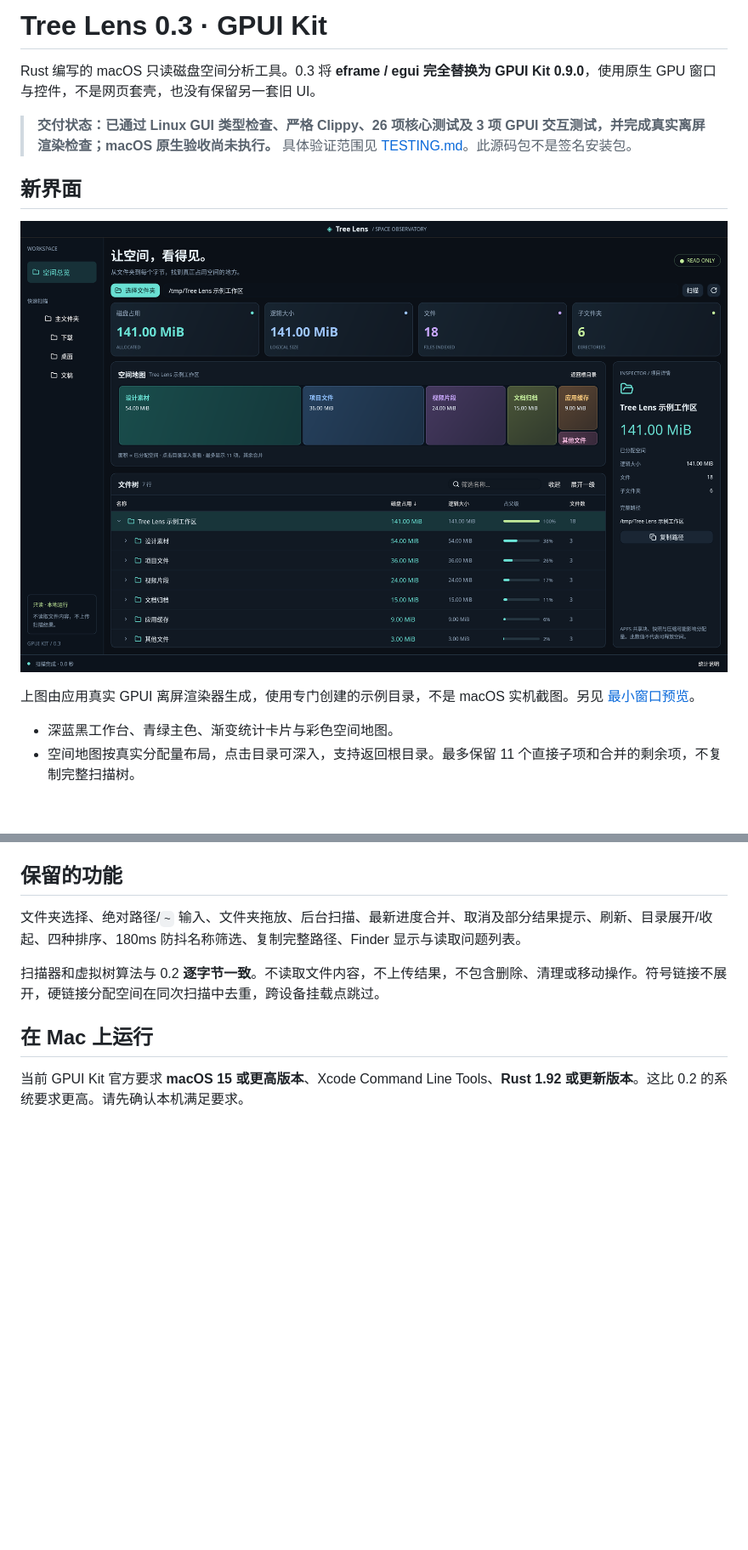
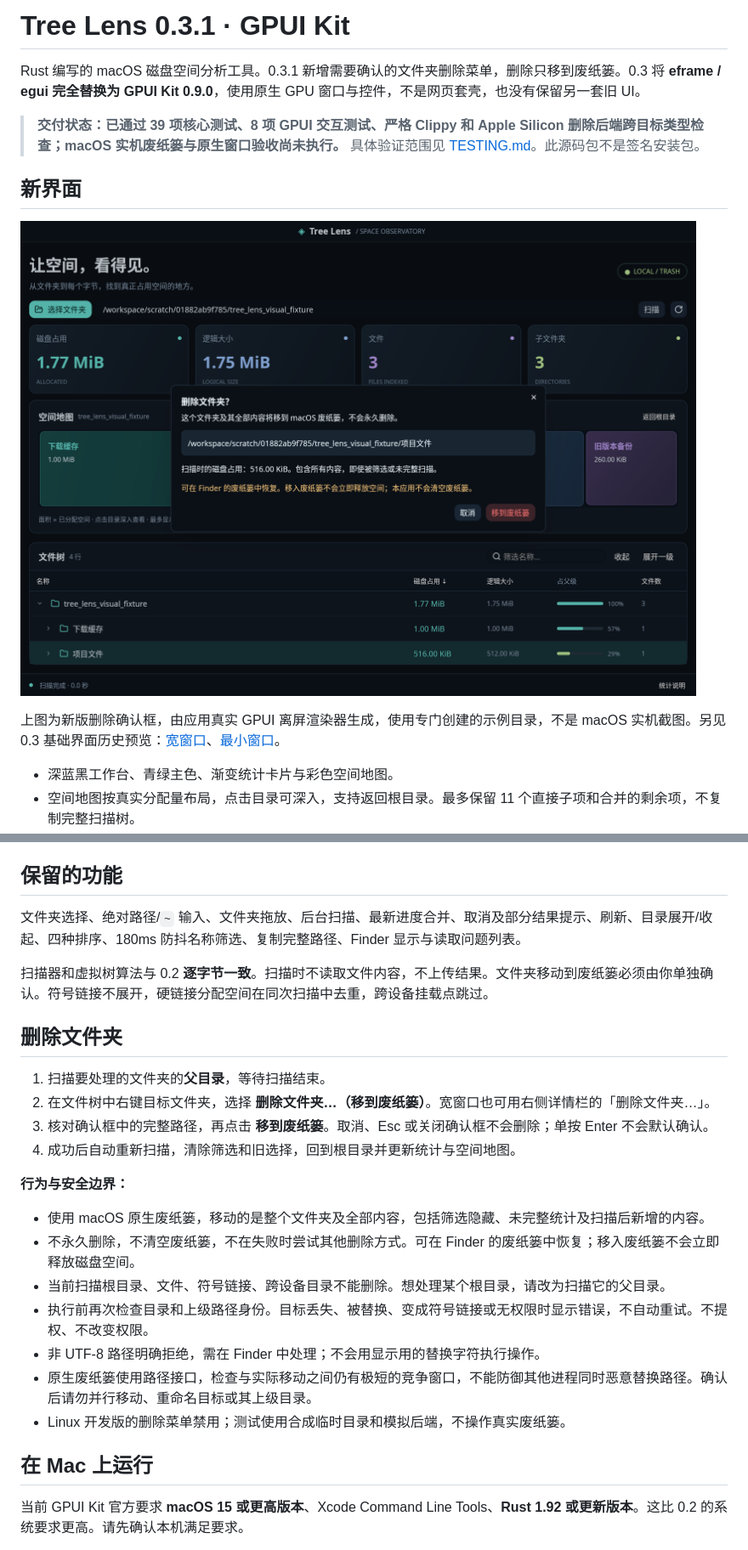
Before and after one commit to smithlee200001/TreeLens, a Markdown page: README.md, 2 parts joined by grey strips. Shown at 85% size. GitHub-like rendering; pictures changed too: docs/preview-delete.png (added); blank space fills up the shorter version.

Commit message:
feat: import Tree Lens v0.3.1 folder trash menu

```diff
--- a/README.md
+++ b/README.md
@@ -1,14 +1,14 @@
-# Tree Lens 0.3 · GPUI Kit
+# Tree Lens 0.3.1 · GPUI Kit
 
-Rust 编写的 macOS 只读磁盘空间分析工具。0.3 将 **eframe / egui 完全替换为 GPUI Kit 0.9.0**，使用原生 GPU 窗口与控件，不是网页套壳，也没有保留另一套旧 UI。
+Rust 编写的 macOS 磁盘空间分析工具。0.3.1 新增需要确认的文件夹删除菜单，删除只移到废纸篓。0.3 将 **eframe / egui 完全替换为 GPUI Kit 0.9.0**，使用原生 GPU 窗口与控件，不是网页套壳，也没有保留另一套旧 UI。
 
-> **交付状态：已通过 Linux GUI 类型检查、严格 Clippy、26 项核心测试及 3 项 GPUI 交互测试，并完成真实离屏渲染检查；macOS 原生验收尚未执行。** 具体验证范围见 [TESTING.md](TESTING.md)。此源码包不是签名安装包。
+> **交付状态：已通过 39 项核心测试、8 项 GPUI 交互测试、严格 Clippy 和 Apple Silicon 删除后端跨目标类型检查；macOS 实机废纸篓与原生窗口验收尚未执行。** 具体验证范围见 [TESTING.md](TESTING.md)。此源码包不是签名安装包。
 
 ## 新界面
 
-![Tree Lens 0.3 实际 GPUI 界面](docs/preview-wide.png)
+![Tree Lens 0.3.1 删除确认框](docs/preview-delete.png)
 
-上图由应用真实 GPUI 离屏渲染器生成，使用专门创建的示例目录，不是 macOS 实机截图。另见 [最小窗口预览](docs/preview-minimum.png)。
+上图为新版删除确认框，由应用真实 GPUI 离屏渲染器生成，使用专门创建的示例目录，不是 macOS 实机截图。另见 0.3 基础界面历史预览：[宽窗口](docs/preview-wide.png)、[最小窗口](docs/preview-minimum.png)。
 
 - 深蓝黑工作台、青绿主色、渐变统计卡片与彩色空间地图。
 - 空间地图按真实分配量布局，点击目录可深入，支持返回根目录。最多保留 11 个直接子项和合并的剩余项，不复制完整扫描树。
@@ -21,7 +21,24 @@ Rust 编写的 macOS 只读磁盘空间分析工具。0.3 将 **eframe / egui
 
 文件夹选择、绝对路径/`~` 输入、文件夹拖放、后台扫描、最新进度合并、取消及部分结果提示、刷新、目录展开/收起、四种排序、180ms 防抖名称筛选、复制完整路径、Finder 显示与读取问题列表。
 
-扫描器和虚拟树算法与 0.2 **逐字节一致**。不读取文件内容，不上传结果，不包含删除、清理或移动操作。符号链接不展开，硬链接分配空间在同次扫描中去重，跨设备挂载点跳过。
+扫描器和虚拟树算法与 0.2 **逐字节一致**。扫描时不读取文件内容，不上传结果。文件夹移动到废纸篓必须由你单独确认。符号链接不展开，硬链接分配空间在同次扫描中去重，跨设备挂载点跳过。
+
+## 删除文件夹
+
+1. 扫描要处理的文件夹的**父目录**，等待扫描结束。
+2. 在文件树中右键目标文件夹，选择 **删除文件夹…（移到废纸篓）**。宽窗口也可用右侧详情栏的「删除文件夹…」。
+3. 核对确认框中的完整路径，再点击 **移到废纸篓**。取消、Esc 或关闭确认框不会删除；单按 Enter 不会默认确认。
+4. 成功后自动重新扫描，清除筛选和旧选择，回到根目录并更新统计与空间地图。
+
+**行为与安全边界：**
+
+- 使用 macOS 原生废纸篓，移动的是整个文件夹及全部内容，包括筛选隐藏、未完整统计及扫描后新增的内容。
+- 不永久删除，不清空废纸篓，不在失败时尝试其他删除方式。可在 Finder 的废纸篓中恢复；移入废纸篓不会立即释放磁盘空间。
+- 当前扫描根目录、文件、符号链接、跨设备目录不能删除。想处理某个根目录，请改为扫描它的父目录。
+- 执行前再次检查目录和上级路径身份。目标丢失、被替换、变成符号链接或无权限时显示错误，不自动重试。不提权、不改变权限。
+- 非 UTF-8 路径明确拒绝，需在 Finder 中处理；不会用显示用的替换字符执行操作。
+- 原生废纸篓使用路径接口，检查与实际移动之间仍有极短的竞争窗口，不能防御其他进程同时恶意替换路径。确认后请勿并行移动、重命名目标或其上级目录。
+- Linux 开发版的删除菜单禁用；测试使用合成临时目录和模拟后端，不操作真实废纸篓。
 
 ## 在 Mac 上运行
 
```
Also changed, not shown: other parts of README.md (+12 -0 lines), CHANGELOG.md (added, +13 -0 lines), TESTING-v0.3.md (added, +55 -0 lines), TESTING.md (+46 -33 lines), 7 other files.
